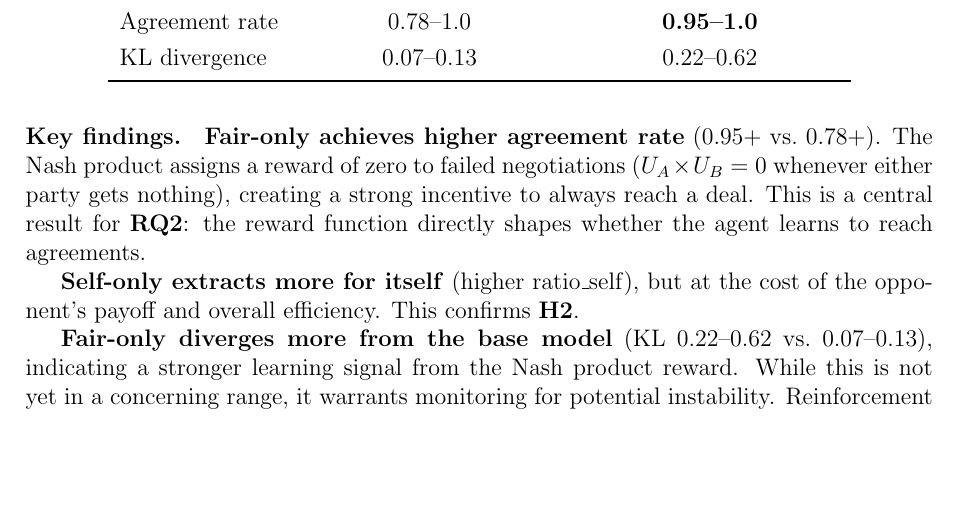
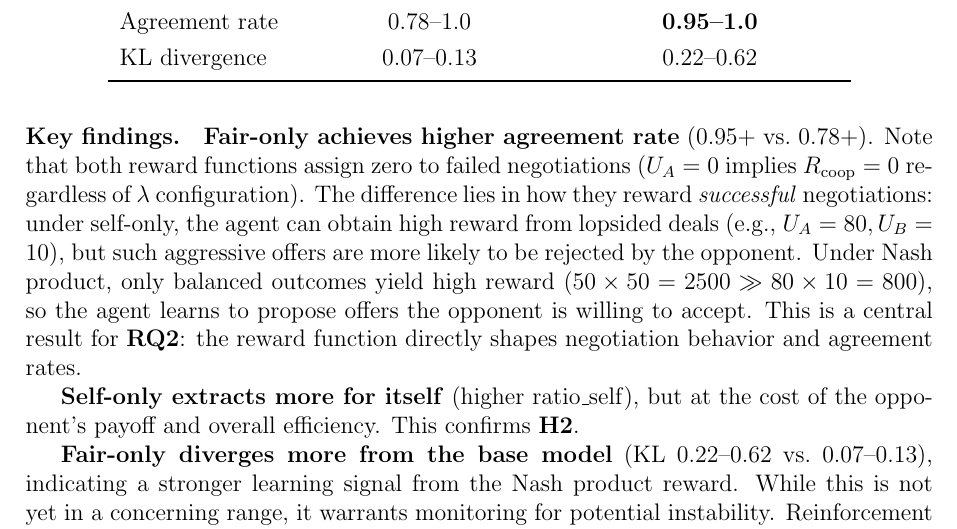
Before and after one commit to migub/master_thesis, a LaTeX document (main.tex): part of page 21 of 31, cut so that both start at the same text, the shorter picture padded with empty space. Compiled offline with pdfLaTeX.

Commit message:
fix: correct H1 reasoning — Nash product incentivizes balanced deals, not uniquely punishes failures

```diff
--- a/main.tex
+++ b/main.tex
@@ -614,7 +614,7 @@ KL divergence & 0.07--0.13 & 0.22--0.62 \\
 
 \paragraph{Key findings.}
 
-\textbf{Fair-only achieves higher agreement rate} (0.95+ vs.\ 0.78+). The Nash product assigns a reward of zero to failed negotiations ($U_A \times U_B = 0$ whenever either party gets nothing), creating a strong incentive to always reach a deal. This is a central result for \textbf{RQ2}: the reward function directly shapes whether the agent learns to reach agreements.
+\textbf{Fair-only achieves higher agreement rate} (0.95+ vs.\ 0.78+). Note that both reward functions assign zero to failed negotiations ($U_A = 0$ implies $R_{\text{coop}} = 0$ regardless of $\lambda$ configuration). The difference lies in how they reward \emph{successful} negotiations: under self-only, the agent can obtain high reward from lopsided deals (e.g., $U_A = 80, U_B = 10$), but such aggressive offers are more likely to be rejected by the opponent. Under Nash product, only balanced outcomes yield high reward ($50 \times 50 = 2500 \gg 80 \times 10 = 800$), so the agent learns to propose offers the opponent is willing to accept. This is a central result for \textbf{RQ2}: the reward function directly shapes negotiation behavior and agreement rates.
 
 \textbf{Self-only extracts more for itself} (higher ratio\_self), but at the cost of the opponent's payoff and overall efficiency. This confirms \textbf{H2}.
 
```
Also changed, not shown: main.tex (2 more changed lines).
